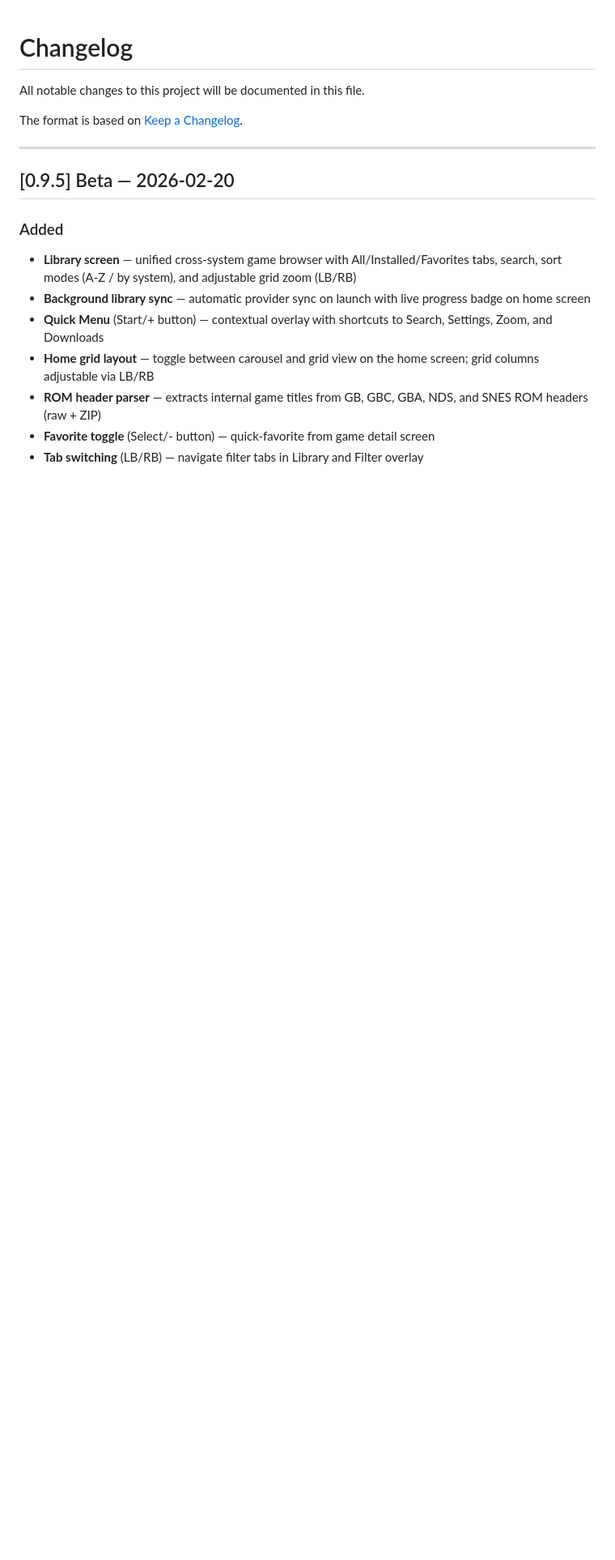
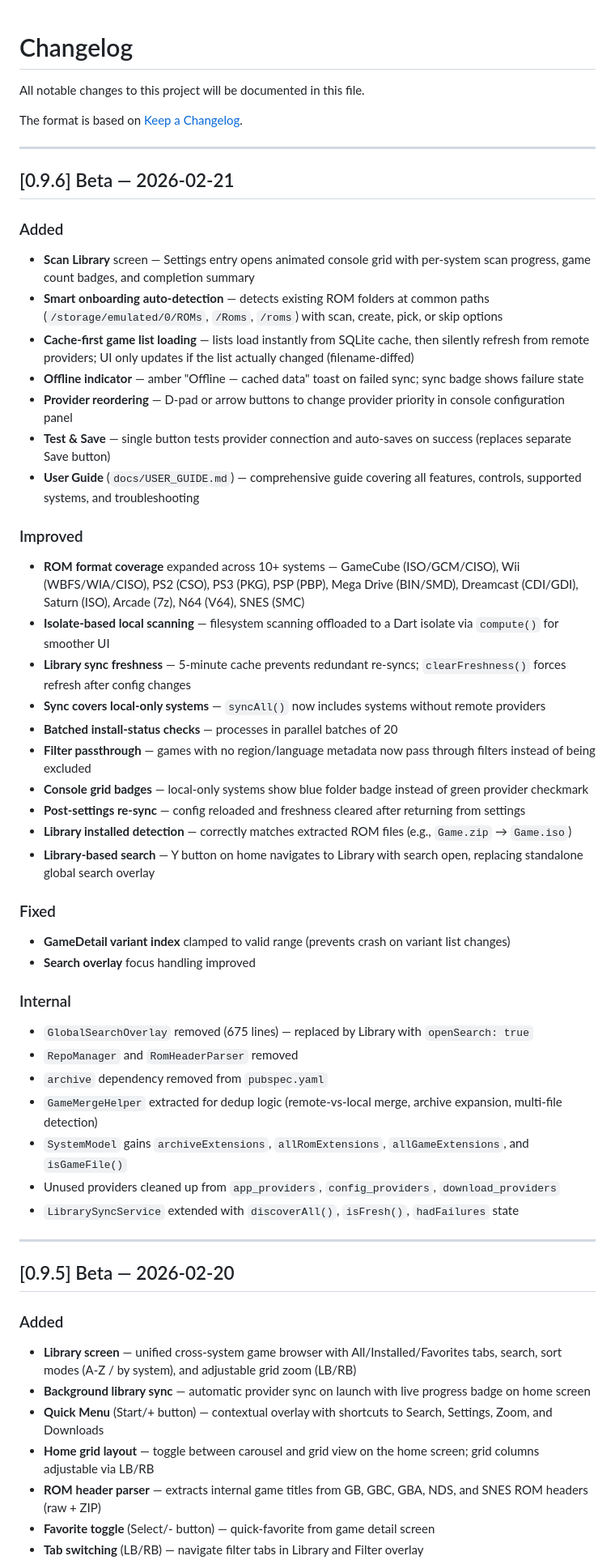
Before and after one commit to AverageConsumer/R-Shop, a Markdown page: CHANGELOG.md, the part around the change. Shown at 81% size. Rendered like a GitHub page; blank space fills up the shorter version.

Commit message:
docs: add v0.9.6 changelog entry
Co-Authored-By: Claude Opus 4.6 <noreply@anthropic.com>

```diff
--- a/CHANGELOG.md
+++ b/CHANGELOG.md
@@ -3,6 +3,44 @@
 All notable changes to this project will be documented in this file.
 
 The format is based on [Keep a Changelog](https://keepachangelog.com/).
+
+---
+
+## [0.9.6] Beta — 2026-02-21
+
+### Added
+- **Scan Library** screen — Settings entry opens animated console grid with per-system scan progress, game count badges, and completion summary
+- **Smart onboarding auto-detection** — detects existing ROM folders at common paths (`/storage/emulated/0/ROMs`, `/Roms`, `/roms`) with scan, create, pick, or skip options
+- **Cache-first game list loading** — lists load instantly from SQLite cache, then silently refresh from remote providers; UI only updates if the list actually changed (filename-diffed)
+- **Offline indicator** — amber "Offline — cached data" toast on failed sync; sync badge shows failure state
+- **Provider reordering** — D-pad or arrow buttons to change provider priority in console configuration panel
+- **Test & Save** — single button tests provider connection and auto-saves on success (replaces separate Save button)
+- **User Guide** (`docs/USER_GUIDE.md`) — comprehensive guide covering all features, controls, supported systems, and troubleshooting
+
+### Improved
+- **ROM format coverage** expanded across 10+ systems — GameCube (ISO/GCM/CISO), Wii (WBFS/WIA/CISO), PS2 (CSO), PS3 (PKG), PSP (PBP), Mega Drive (BIN/SMD), Dreamcast (CDI/GDI), Saturn (ISO), Arcade (7z), N64 (V64), SNES (SMC)
+- **Isolate-based local scanning** — filesystem scanning offloaded to a Dart isolate via `compute()` for smoother UI
+- **Library sync freshness** — 5-minute cache prevents redundant re-syncs; `clearFreshness()` forces refresh after config changes
+- **Sync covers local-only systems** — `syncAll()` now includes systems without remote providers
+- **Batched install-status checks** — processes in parallel batches of 20
+- **Filter passthrough** — games with no region/language metadata now pass through filters instead of being excluded
+- **Console grid badges** — local-only systems show blue folder badge instead of green provider checkmark
+- **Post-settings re-sync** — config reloaded and freshness cleared after returning from settings
+- **Library installed detection** — correctly matches extracted ROM files (e.g., `Game.zip` → `Game.iso`)
+- **Library-based search** — Y button on home navigates to Library with search open, replacing standalone global search overlay
+
+### Fixed
+- **GameDetail variant index** clamped to valid range (prevents crash on variant list changes)
+- **Search overlay** focus handling improved
+
+### Internal
+- `GlobalSearchOverlay` removed (675 lines) — replaced by Library with `openSearch: true`
+- `RepoManager` and `RomHeaderParser` removed
+- `archive` dependency removed from `pubspec.yaml`
+- `GameMergeHelper` extracted for dedup logic (remote-vs-local merge, archive expansion, multi-file detection)
+- `SystemModel` gains `archiveExtensions`, `allRomExtensions`, `allGameExtensions`, and `isGameFile()`
+- Unused providers cleaned up from `app_providers`, `config_providers`, `download_providers`
+- `LibrarySyncService` extended with `discoverAll()`, `isFresh()`, `hadFailures` state
 
 ---
 
```
